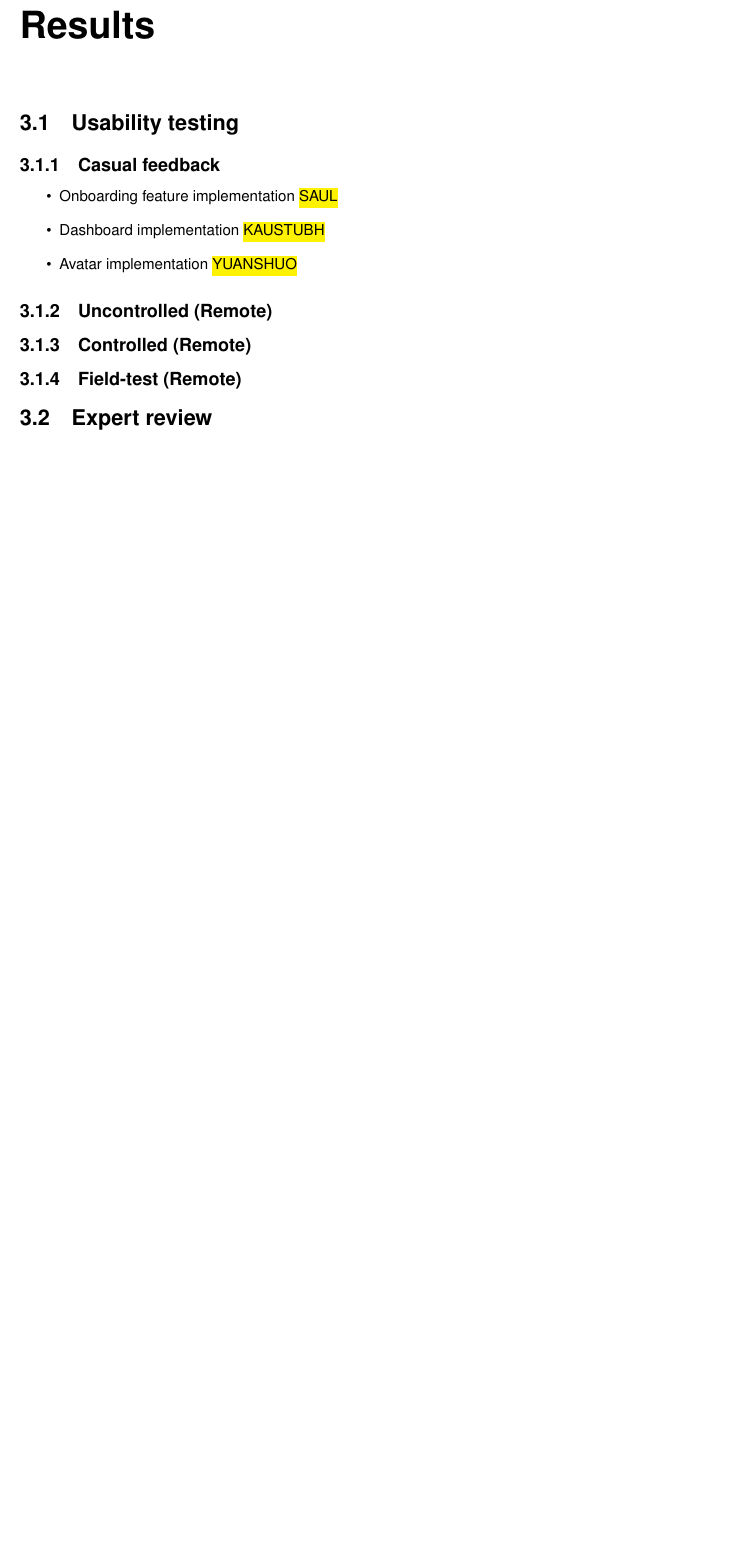
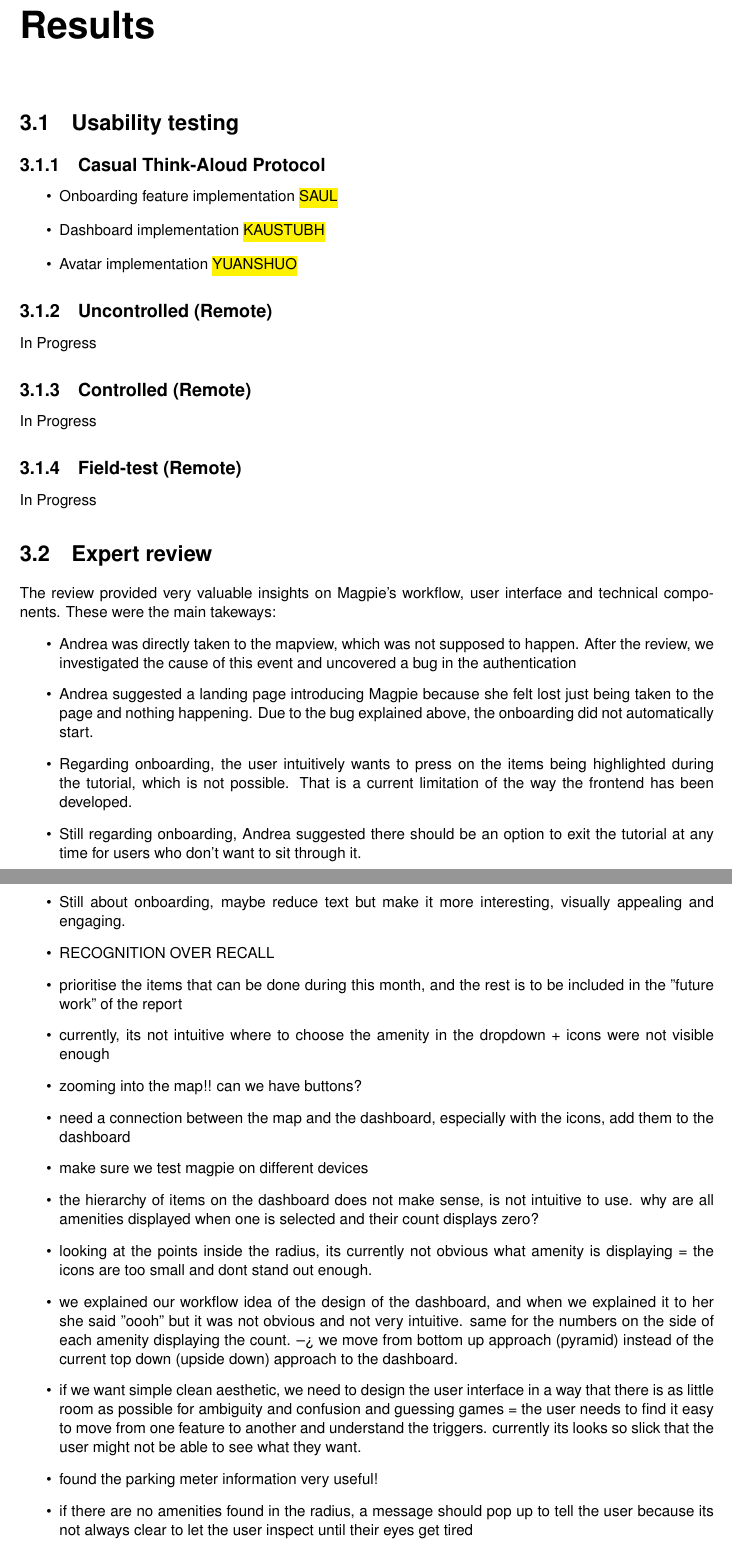
Before and after one commit to 2024-CMPU9010-GROUP-3/PROJECT, a LaTeX thesis (Documentation/user-evaluation/report.tex): part of page 12 of 14 before the commit and two parts of pages 12 and 13 of 15 after it, the two joined at a grey line, cut so that both start at the same text, the shorter picture padded with empty space. Compiled offline with pdfLaTeX.

Commit message:
Update report.tex
first draft expert review results

```diff
--- a/Documentation/user-evaluation/report.tex
+++ b/Documentation/user-evaluation/report.tex
@@ -297,13 +297,37 @@ The questionnaire will include questions on visual design, information architect
 
 \chapter{Results}
 \section{Usability testing}
-\subsection{Casual feedback}
+\subsection{Casual Think-Aloud Protocol}
 \begin{itemize}
     \item Onboarding feature implementation \hl{SAUL}
     \item Dashboard implementation \hl{KAUSTUBH}
     \item Avatar implementation \hl{YUANSHUO}
 \end{itemize}
 \subsection{Uncontrolled (Remote)}
+In Progress
 \subsection{Controlled (Remote)}
+In Progress
 \subsection{Field-test (Remote)}
+In Progress
+
 \section{Expert review}
+The review provided very valuable insights on Magpie's workflow, user interface and technical components. These were the main takeways:
+\begin{itemize}
+    \item Andrea was directly taken to the mapview, which was not supposed to happen. After the review, we investigated the cause of this event and uncovered a bug in the authentication
+    \item Andrea suggested a landing page introducing Magpie because she felt lost just being taken to the page and nothing happening. Due to the bug explained above, the onboarding did not automatically start.
+    \item Regarding onboarding, the user intuitively wants to press on the items being highlighted during the tutorial, which is not possible. That is a current limitation of the way the frontend has been developed.
+    \item Still regarding onboarding, Andrea suggested there should be an option to exit the tutorial at any time for users who don't want to sit through it.
+    \item Still about onboarding, maybe reduce text but make it more interesting, visually appealing and engaging.
+    \item RECOGNITION OVER RECALL
+    \item prioritise the items that can be done during this month, and the rest is to be included in the "future work" of the report
+    \item currently, its not intuitive where to choose the amenity in the dropdown + icons were not visible enough
+    \item zooming into the map!! can we have buttons?
+    \item need a connection between the map and the dashboard, especially with the icons, add them to the dashboard
+    \item make sure we test magpie on different devices
+    \item the hierarchy of items on the dashboard does not make sense, is not intuitive to use. why are all amenities displayed when one is selected and their count displays zero?
+    \item looking at the points inside the radius, its currently not obvious what amenity is displaying = the icons are too small and dont stand out enough.
+    \item we explained our workflow idea of the design of the dashboard, and when we explained it to her she said "oooh" but it was not obvious and not very intuitive. same for the numbers on the side of each amenity displaying the count. --> we move from bottom up approach (pyramid) instead of the current top down (upside down) approach to the dashboard.
+    \item if we want simple clean aesthetic, we need to design the user interface in a way that there is as little room as possible for ambiguity and confusion and guessing games = the user needs to find it easy to move from one feature to another and understand the triggers. currently its looks so slick that the user might not be able to see what they want.
+    \item found the parking meter information very useful!
+    \item if there are no amenities found in the radius, a message should pop up to tell the user because its not always clear to let the user inspect until their eyes get tired
+    \item log out was fine
```
Also changed, not shown: Documentation/user-evaluation/report.tex (29 more changed lines).
